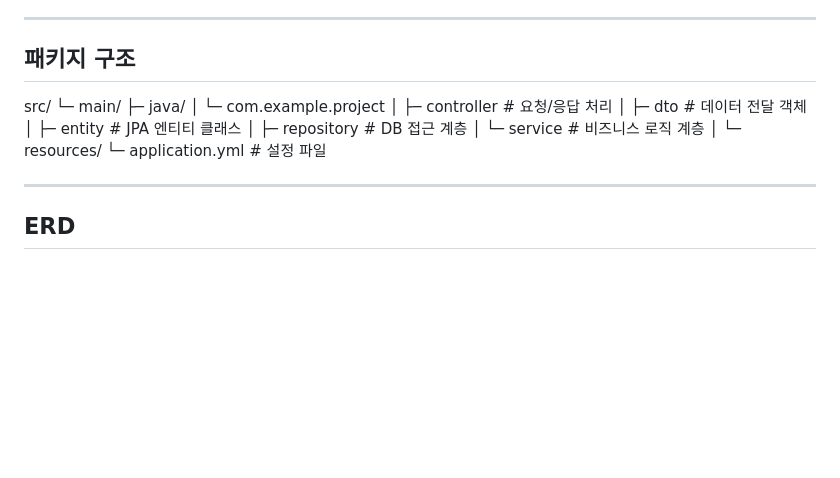
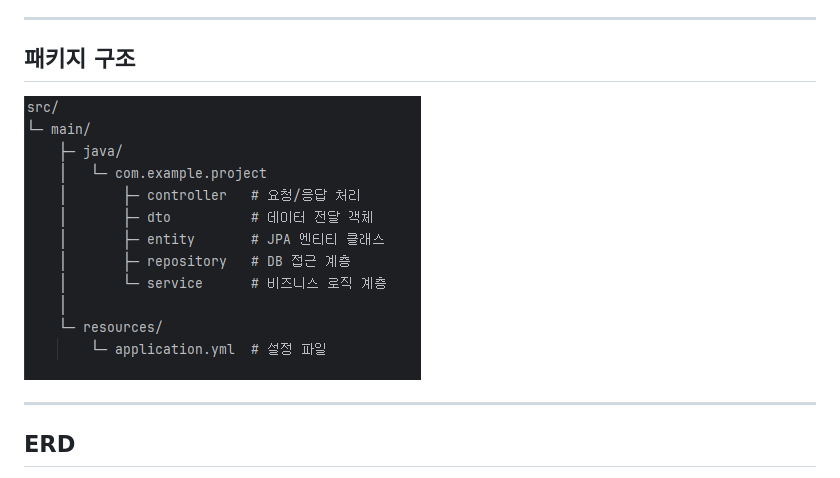
Before and after one commit to wlslwlsl1108/sparta, a Markdown page: schedule/README.md, the part around the change. Drawn GitHub-style; blank space fills up the shorter version.

Commit message:
README 내 이미지(패키지구조) 추가

```diff
--- a/schedule/README.md
+++ b/schedule/README.md
@@ -41,19 +41,8 @@ lv1 ~ lv4로 CRUD API가 구현되었습니다.
 ---
 
 ## 패키지 구조
-src/
-└─ main/
-    ├─ java/
-    │   └─ com.example.project
-    │       ├─ controller   # 요청/응답 처리
-    │       ├─ dto          # 데이터 전달 객체
-    │       ├─ entity       # JPA 엔티티 클래스
-    │       ├─ repository   # DB 접근 계층
-    │       └─ service      # 비즈니스 로직 계층
-    │
-    └─ resources/
-        └─ application.yml  # 설정 파일
 
+![패키지 구조](./images/패키지구조.png)
 
 ---
 
```
